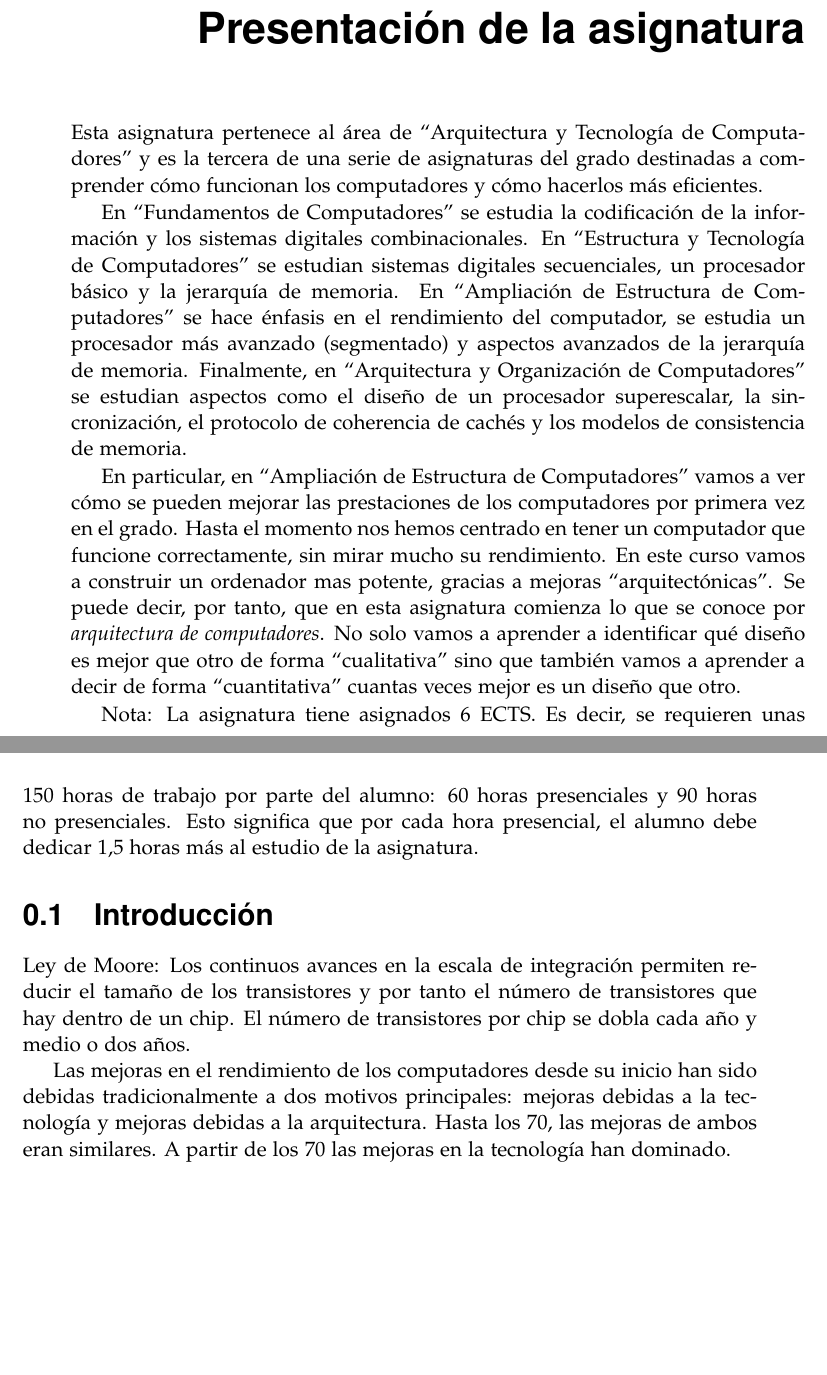
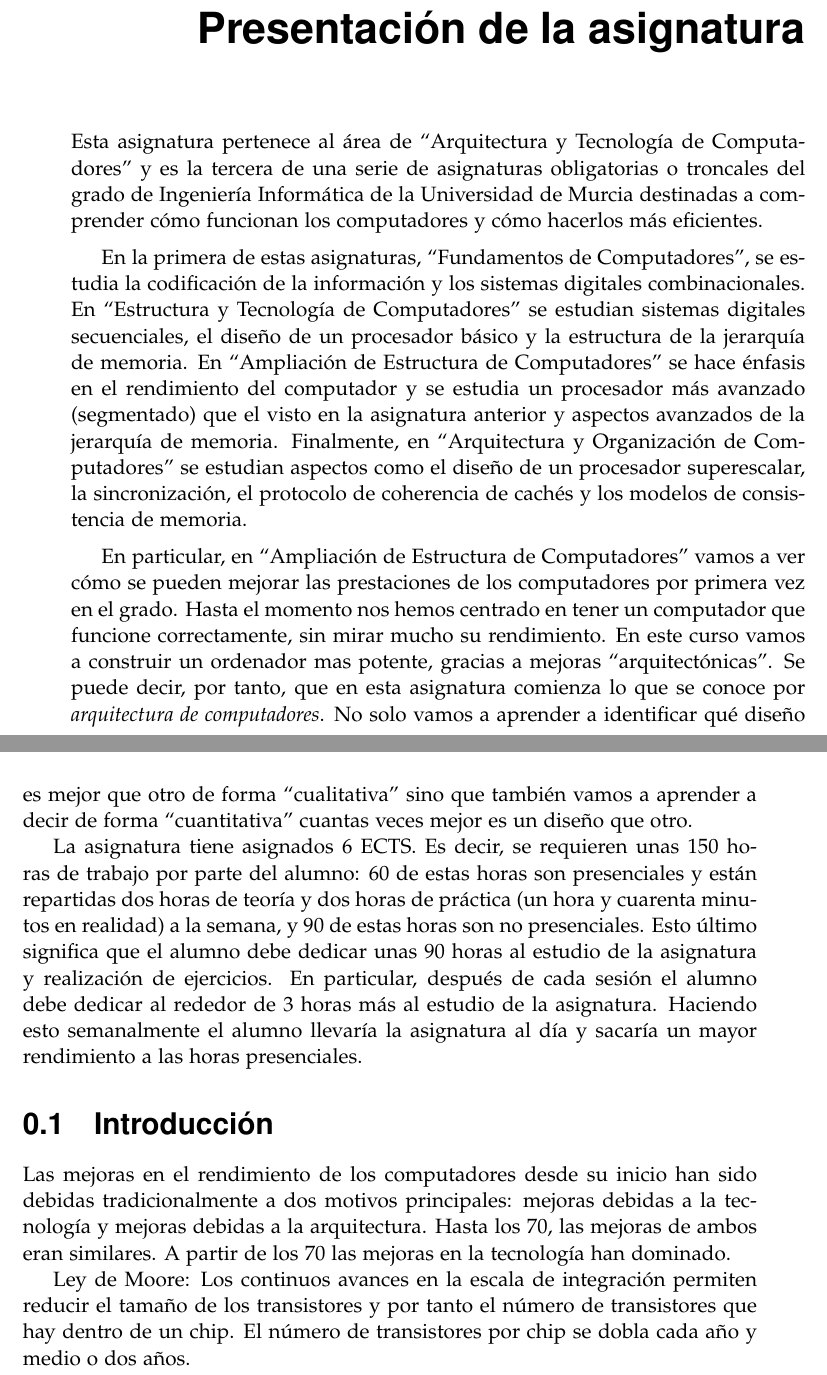
Before and after one commit to alberto-ros/apuntes-aec, a LaTeX book (apuntes-aec.tex): two parts of pages 5 and 6 of 27, joined at a grey line, cut so that both start at the same text, the shorter picture padded with empty space. Compiled offline with pdfLaTeX.

Commit message:
Changed some intro text

```diff
--- a/apuntes-aec.tex
+++ b/apuntes-aec.tex
@@ -157,18 +157,20 @@ en Matemáticas y Grado en Ingeniería Informática.
 \label{cap:presentacion}
 
 Esta asignatura pertenece al área de ``Arquitectura y Tecnología de
-Computadores'' y es la tercera de una serie de asignaturas del grado
-destinadas a comprender cómo funcionan los computadores y cómo
-hacerlos más eficientes.
+Computadores'' y es la tercera de una serie de asignaturas
+obligatorias o troncales del grado de Ingeniería Informática de la
+Universidad de Murcia destinadas a comprender cómo funcionan los
+computadores y cómo hacerlos más eficientes.
 
-En ``Fundamentos de Computadores'' se estudia la codificación de la
-información y los sistemas digitales combinacionales. En ``Estructura
-y Tecnología de Computadores'' se estudian sistemas digitales
-secuenciales, un procesador básico y la jerarquía de memoria. En
-``Ampliación de Estructura de Computadores'' se hace énfasis en el
-rendimiento del computador, se estudia un procesador más avanzado
-(segmentado) y aspectos avanzados de la jerarquía de
-memoria. Finalmente, en ``Arquitectura y Organización de
+En la primera de estas asignaturas, ``Fundamentos de Computadores'',
+se estudia la codificación de la información y los sistemas digitales
+combinacionales. En ``Estructura y Tecnología de Computadores'' se
+estudian sistemas digitales secuenciales, el diseño de un procesador
+básico y la estructura de la jerarquía de memoria. En ``Ampliación de
+Estructura de Computadores'' se hace énfasis en el rendimiento del
+computador y se estudia un procesador más avanzado (segmentado) que el
+visto en la asignatura anterior y aspectos avanzados de la jerarquía
+de memoria. Finalmente, en ``Arquitectura y Organización de
 Computadores'' se estudian aspectos como el diseño de un procesador
 superescalar, la sincronización, el protocolo de coherencia de cachés
 y los modelos de consistencia de memoria.
@@ -185,25 +187,32 @@ mejor que otro de forma ``cualitativa'' sino que también vamos a
 aprender a decir de forma ``cuantitativa'' cuantas veces mejor es un
 diseño que otro.
 
-Nota: La asignatura tiene asignados 6 ECTS. Es decir, se requieren
-unas 150 horas de trabajo por parte del alumno: 60 horas presenciales
-y 90 horas no presenciales. Esto significa que por cada hora
-presencial, el alumno debe dedicar 1,5 horas más al estudio de la
-asignatura.
+La asignatura tiene asignados 6 ECTS. Es decir, se requieren unas 150
+horas de trabajo por parte del alumno: 60 de estas horas son
+presenciales y están repartidas dos horas de teoría y dos horas de
+práctica (un hora y cuarenta minutos en realidad) a la semana, y 90 de
+estas horas son no presenciales. Esto último significa que el alumno
+debe dedicar unas 90 horas al estudio de la asignatura y realización
+de ejercicios. En particular, después de cada sesión el alumno debe
+dedicar al rededor de 3 horas más al estudio de la
+asignatura. Haciendo esto semanalmente el alumno llevaría la
+asignatura al día y sacaría un mayor rendimiento a las horas
+presenciales.
 
 \section{Introducción}
 \label{sec:introduccion_presentacion}
+
+Las mejoras en el rendimiento de los computadores desde su inicio han
+sido debidas tradicionalmente a dos motivos principales: mejoras
+debidas a la tecnología y mejoras debidas a la arquitectura. Hasta los
+70, las mejoras de ambos eran similares. A partir de los 70 las
+mejoras en la tecnología han dominado.
 
 Ley de Moore: Los continuos avances en la escala de integración
 permiten reducir el tamaño de los transistores y por tanto el número
 de transistores que hay dentro de un chip. El número de transistores
 por chip se dobla cada año y medio o dos años.
 
-Las mejoras en el rendimiento de los computadores desde su inicio han
-sido debidas tradicionalmente a dos motivos principales: mejoras
-debidas a la tecnología y mejoras debidas a la arquitectura. Hasta los
-70, las mejoras de ambos eran similares. A partir de los 70 las
-mejoras en la tecnología han dominado.
 
 
 
```
